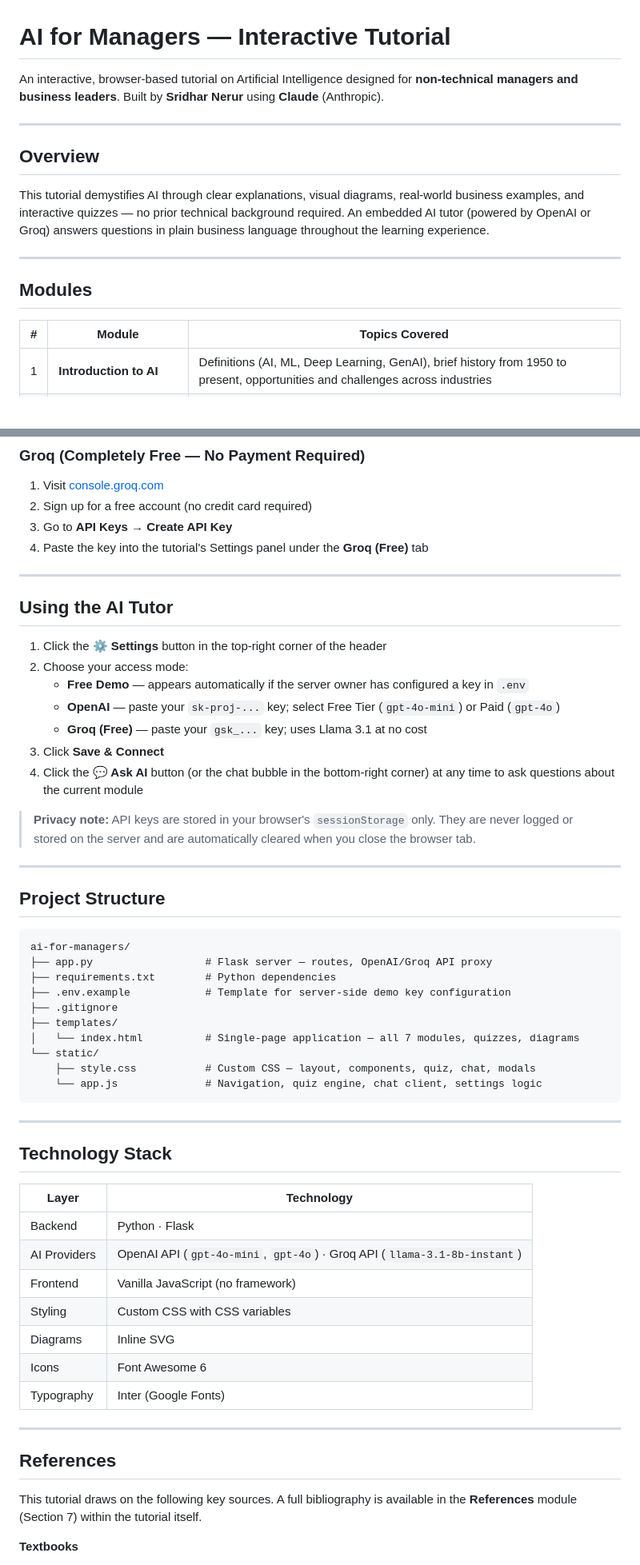
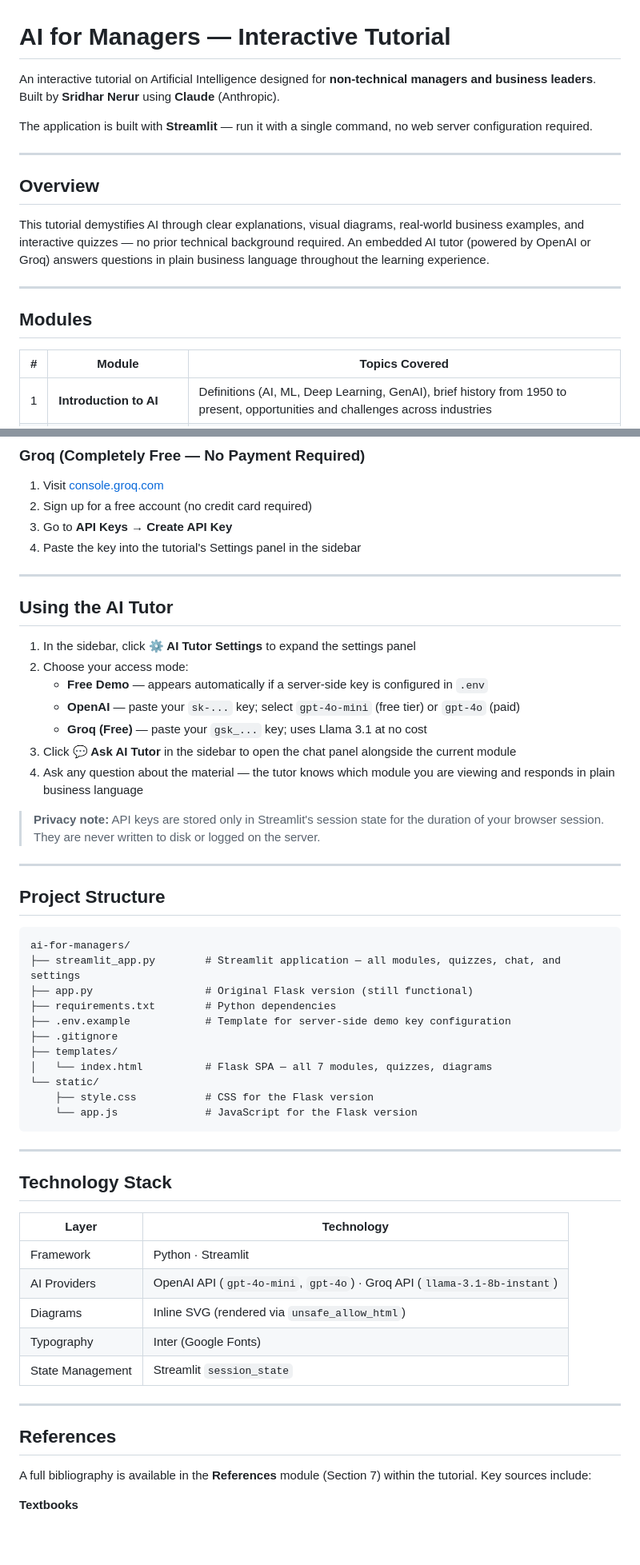
Before and after one commit to snerur/ai-for-managers, a Markdown page: README.md, 2 parts joined by grey strips. Shown at 80% size. Rendered like a GitHub page; blank space fills up the shorter version.

````diff
--- a/README.md
+++ b/README.md
@@ -1,6 +1,8 @@
 # AI for Managers — Interactive Tutorial
 
-An interactive, browser-based tutorial on Artificial Intelligence designed for **non-technical managers and business leaders**. Built by **Sridhar Nerur** using **Claude** (Anthropic).
+An interactive tutorial on Artificial Intelligence designed for **non-technical managers and business leaders**. Built by **Sridhar Nerur** using **Claude** (Anthropic).
+
+The application is built with **Streamlit** — run it with a single command, no web server configuration required.
 
 ---
 
@@ -13,7 +15,7 @@ This tutorial demystifies AI through clear explanations, visual diagrams, real-w
 ## Modules
 
 | # | Module | Topics Covered |
-|---|--------|---------------|
+|---|--------|----------------|
 | 1 | **Introduction to AI** | Definitions (AI, ML, Deep Learning, GenAI), brief history from 1950 to present, opportunities and challenges across industries |
 | 2 | **Supervised Learning** | Regression vs. classification, common algorithms, real-world business applications |
 | 3 | **Unsupervised Learning** | Clustering, anomaly detection, association rules, dimensionality reduction |
@@ -115,21 +114,21 @@ http://localhost:5000
 1. Visit [console.groq.com](https://console.groq.com)
 2. Sign up for a free account (no credit card required)
 3. Go to **API Keys** → **Create API Key**
-4. Paste the key into the tutorial's Settings panel under the **Groq (Free)** tab
+4. Paste the key into the tutorial's Settings panel in the sidebar
 
 ---
 
 ## Using the AI Tutor
 
-1. Click the **⚙ Settings** button in the top-right corner of the header
+1. In the sidebar, click **⚙️ AI Tutor Settings** to expand the settings panel
 2. Choose your access mode:
-   - **Free Demo** — appears automatically if the server owner has configured a key in `.env`
-   - **OpenAI** — paste your `sk-proj-...` key; select Free Tier (`gpt-4o-mini`) or Paid (`gpt-4o`)
+   - **Free Demo** — appears automatically if a server-side key is configured in `.env`
+   - **OpenAI** — paste your `sk-...` key; select `gpt-4o-mini` (free tier) or `gpt-4o` (paid)
    - **Groq (Free)** — paste your `gsk_...` key; uses Llama 3.1 at no cost
-3. Click **Save & Connect**
-4. Click the **💬 Ask AI** button (or the chat bubble in the bottom-right corner) at any time to ask questions about the current module
+3. Click **💬 Ask AI Tutor** in the sidebar to open the chat panel alongside the current module
+4. Ask any question about the material — the tutor knows which module you are viewing and responds in plain business language
 
-> **Privacy note:** API keys are stored in your browser's `sessionStorage` only. They are never logged or stored on the server and are automatically cleared when you close the browser tab.
+> **Privacy note:** API keys are stored only in Streamlit's session state for the duration of your browser session. They are never written to disk or logged on the server.
 
 ---
 
@@ -137,15 +136,16 @@ http://localhost:5000
 
 ```
 ai-for-managers/
-├── app.py                  # Flask server — routes, OpenAI/Groq API proxy
+├── streamlit_app.py        # Streamlit application — all modules, quizzes, chat, and settings
+├── app.py                  # Original Flask version (still functional)
 ├── requirements.txt        # Python dependencies
 ├── .env.example            # Template for server-side demo key configuration
 ├── .gitignore
 ├── templates/
-│   └── index.html          # Single-page application — all 7 modules, quizzes, diagrams
+│   └── index.html          # Flask SPA — all 7 modules, quizzes, diagrams
 └── static/
-    ├── style.css           # Custom CSS — layout, components, quiz, chat, modals
-    └── app.js              # Navigation, quiz engine, chat client, settings logic
+    ├── style.css           # CSS for the Flask version
+    └── app.js              # JavaScript for the Flask version
 ```
 
 ---
@@ -153,20 +153,18 @@ ai-for-managers/
 ## Technology Stack
 
 | Layer | Technology |
-|-------|-----------|
-| Backend | Python · Flask |
+|-------|------------|
+| Framework | Python · Streamlit |
 | AI Providers | OpenAI API (`gpt-4o-mini`, `gpt-4o`) · Groq API (`llama-3.1-8b-instant`) |
-| Frontend | Vanilla JavaScript (no framework) |
-| Styling | Custom CSS with CSS variables |
-| Diagrams | Inline SVG |
-| Icons | Font Awesome 6 |
+| Diagrams | Inline SVG (rendered via `unsafe_allow_html`) |
 | Typography | Inter (Google Fonts) |
+| State Management | Streamlit `session_state` |
 
 ---
 
 ## References
 
-This tutorial draws on the following key sources. A full bibliography is available in the **References** module (Section 7) within the tutorial itself.
+A full bibliography is available in the **References** module (Section 7) within the tutorial. Key sources include:
 
 **Textbooks**
 - Russell, S., & Norvig, P. (2020). *Artificial Intelligence: A Modern Approach* (4th ed.). Pearson.
````
Also changed, not shown: other parts of README.md (+15 -17 lines).
